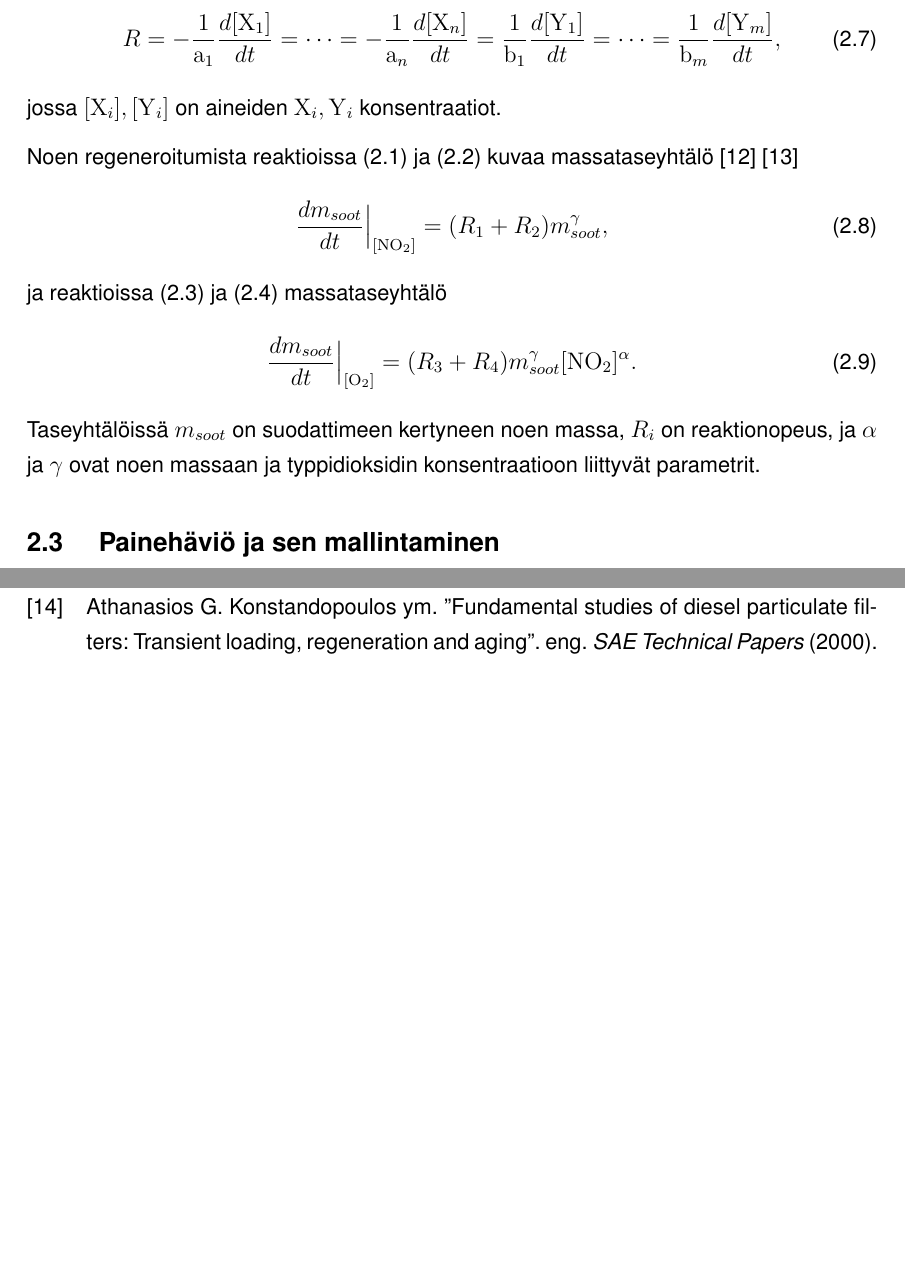
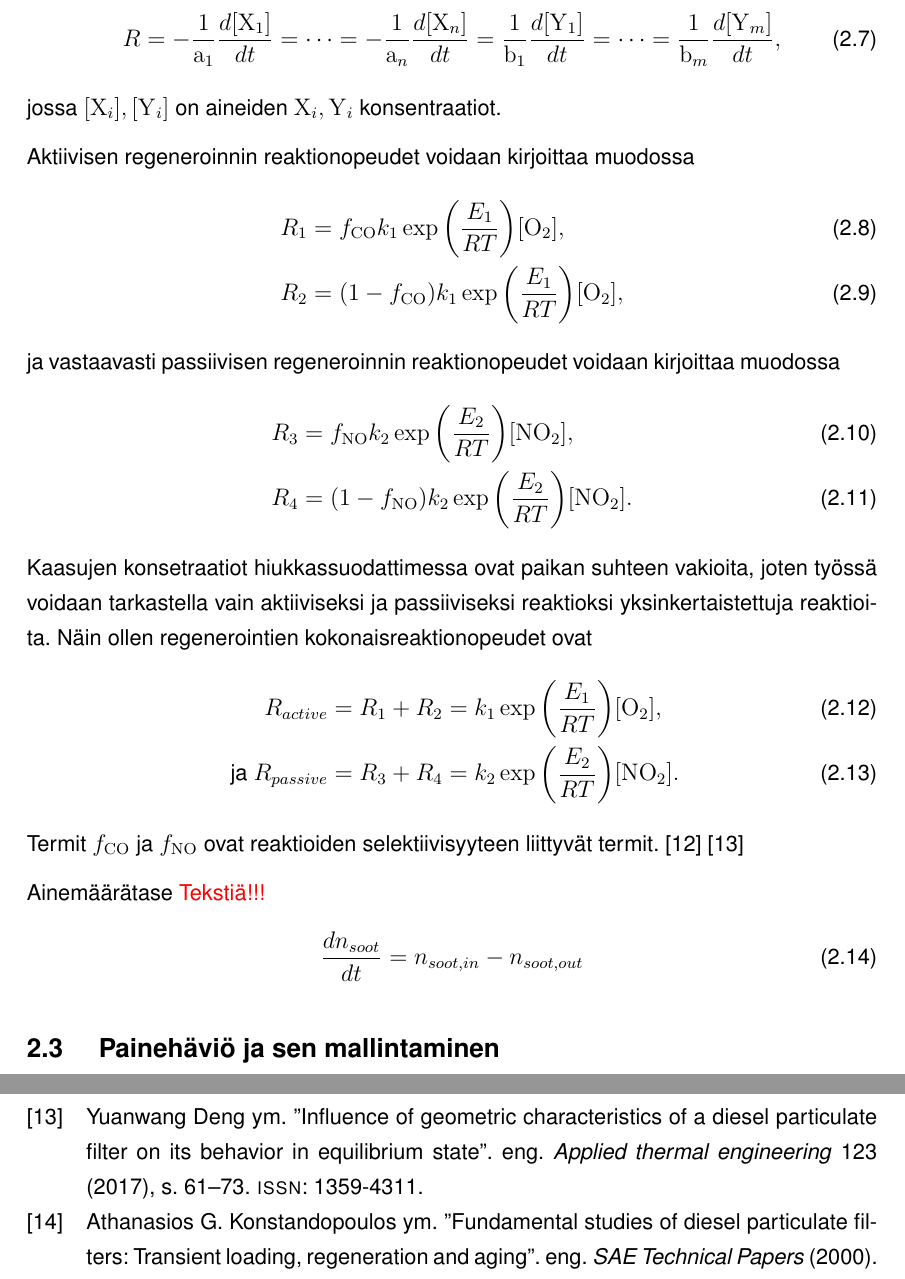
Before and after one commit to sheriffraato/diplomityo, a LaTeX thesis (masters-thesis-main/main.tex, which reads masters-thesis-main/tex/dpf.tex): two parts of pages 12 and 23 of 23 before the commit and two parts of pages 12 and 24 of 24 after it, joined at a grey line, cut so that both start at the same text, the shorter picture padded with empty space. Compiled offline with pdfLaTeX; a LaTeX package or settings file that is missing is left out.

Commit message:
Tekstiä kemiamalliin

```diff
--- a/masters-thesis-main/tex/dpf.tex
+++ b/masters-thesis-main/tex/dpf.tex
@@ -69,15 +69,42 @@ reaktionopeus \(R\) määritellään
 \end{align}
 jossa \(\ce{[X_i], [Y_i]}\) on aineiden \(\ce{X_i, Y_i}\) konsentraatiot.
 
-Noen regeneroitumista reaktioissa \eqref{req:active1} ja \eqref{req:active2} kuvaa massataseyhtälö \cite{BaiShuzhan2016Slem} \cite{ZhongChao2022Eaos}
+% Noen regeneroitumista reaktioissa \eqref{req:active1} ja \eqref{req:active2} kuvaa massataseyhtälö \cite{BaiShuzhan2016Slem} \cite{ZhongChao2022Eaos}
+% \begin{align}
+%     \frac{d m_{soot}}{dt}\Big |_{[\ce{NO2}]} = (R_1 + R_2) m_{soot}^\gamma,
+% \end{align}
+% ja reaktioissa \eqref{req:passive1} ja \eqref{req:passive2} massataseyhtälö
+% \begin{align}
+%     \frac{d m_{soot}}{dt}\Big |_{[\ce{O2}]} = (R_3 + R_4) m_{soot}^\gamma [\ce{NO2}]^\alpha.
+% \end{align}
+% Taseyhtälöissä \(m_{soot}\) on suodattimeen kertyneen noen massa, \(R_i\) on reaktionopeus, ja \(\alpha\) ja \(\gamma\) ovat noen massaan ja typpidioksidin konsentraatioon liittyvät parametrit.
+
+
+Aktiivisen regeneroinnin reaktionopeudet voidaan kirjoittaa muodossa
 \begin{align}
-    \frac{d m_{soot}}{dt}\Big |_{[\ce{NO2}]} = (R_1 + R_2) m_{soot}^\gamma,
+    R_1 &= f_{\ce{CO}} k_1 \exp{\left( \frac{E_1}{RT} \right)} [\ce{O2}], \\
+    R_2 &= (1-f_{\ce{CO}}) k_1 \exp{\left( \frac{E_1}{RT} \right)} [\ce{O2}],
 \end{align}
-ja reaktioissa \eqref{req:passive1} ja \eqref{req:passive2} massataseyhtälö
+ja vastaavasti passiivisen regeneroinnin reaktionopeudet voidaan kirjoittaa muodossa
 \begin{align}
-    \frac{d m_{soot}}{dt}\Big |_{[\ce{O2}]} = (R_3 + R_4) m_{soot}^\gamma [\ce{NO2}]^\alpha.
+    R_3 &= f_{\ce{NO}} k_2 \exp{\left( \frac{E_2}{RT} \right)} [\ce{NO2}], \\
+    R_4 &= (1-f_{\ce{NO}}) k_2 \exp{\left( \frac{E_2}{RT} \right)} [\ce{NO2}].
 \end{align}
-Taseyhtälöissä \(m_{soot}\) on suodattimeen kertyneen noen massa, \(R_i\) on reaktionopeus, ja \(\alpha\) ja \(\gamma\) ovat noen massaan ja typpidioksidin konsentraatioon liittyvät parametrit.
+Kaasujen konsetraatiot hiukkassuodattimessa ovat paikan suhteen vakioita, joten työssä voidaan tarkastella vain aktiiviseksi ja passiiviseksi reaktioksi yksinkertaistettuja reaktioita.
+Näin ollen regenerointien kokonaisreaktionopeudet ovat
+\begin{align}
+    R_{active} &= R_1 + R_2 =   k_1 \exp{\left( \frac{E_1}{RT} \right)} [\ce{O2}], \\ \text{ ja }
+    R_{passive} &= R_3+ R_4 =  k_2 \exp{\left( \frac{E_2}{RT} \right)} [\ce{NO2}].
+\end{align}
+Termit \( f_{\ce{CO}}\) ja \( f_{\ce{NO}}\) ovat reaktioiden selektiivisyyteen liittyvät termit. \cite{ZhongChao2022Eaos} \cite{DengYuanwang2017Iogc}
+
+% Tästä eteenpäin ei fco, fno
+
+Ainemäärätase {\color{red} Tekstiä!!!}
+\begin{align}
+    \frac{dn_{soot}}{dt} = n_{soot, in} - n_{soot, out}
+\end{align}
+
 
 
 \section{Painehäviö ja sen mallintaminen}
```
Also changed, not shown: masters-thesis-main/tex/references.bib (+15 -0 lines), Viitteita/Yuanwang - Influence of geometric characteristics.pdf (added), Viitteita/Zhong - Effects analysis on soot oxidation performance.pdf (added), masters-thesis-main/tex/dpf.tex (7 more changed lines).
